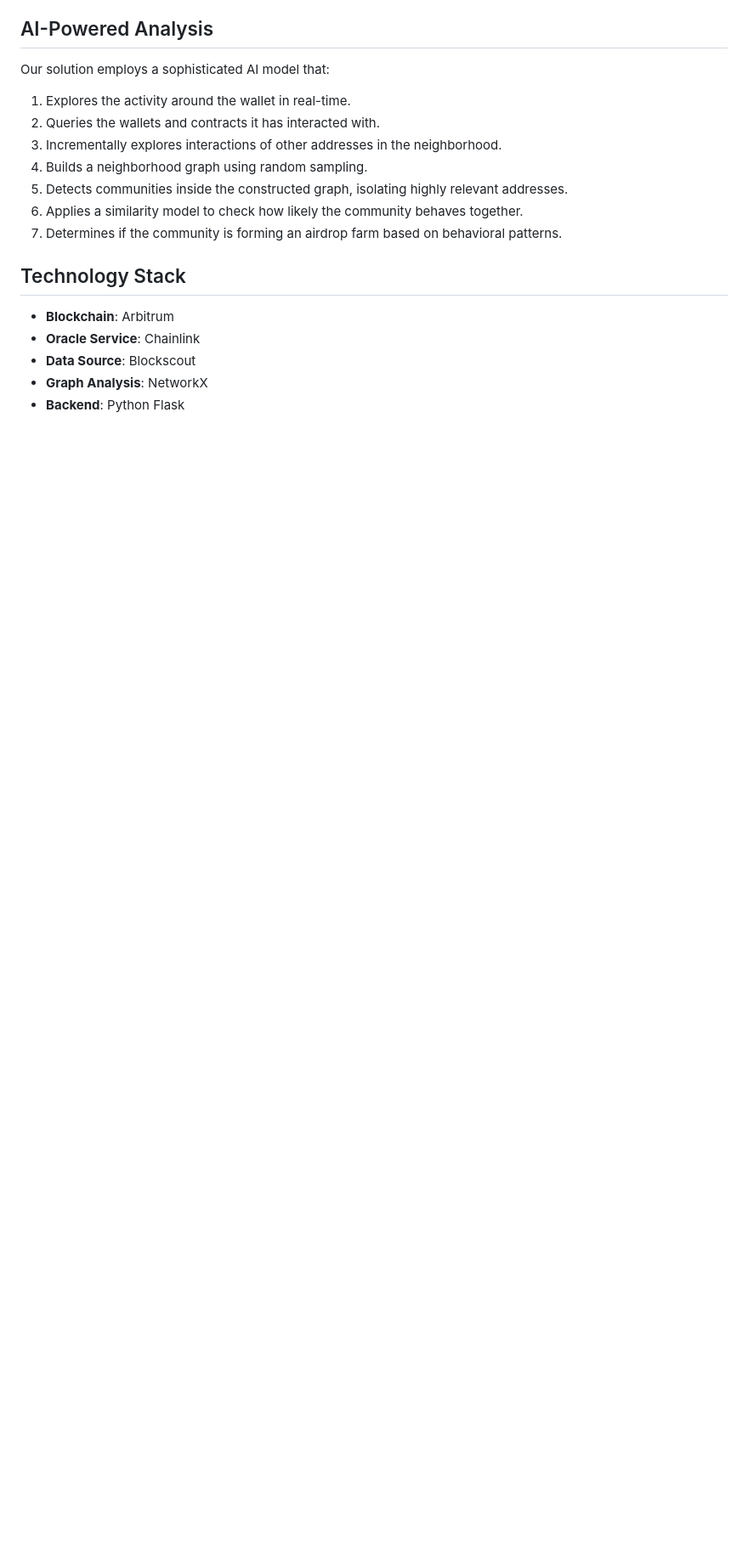
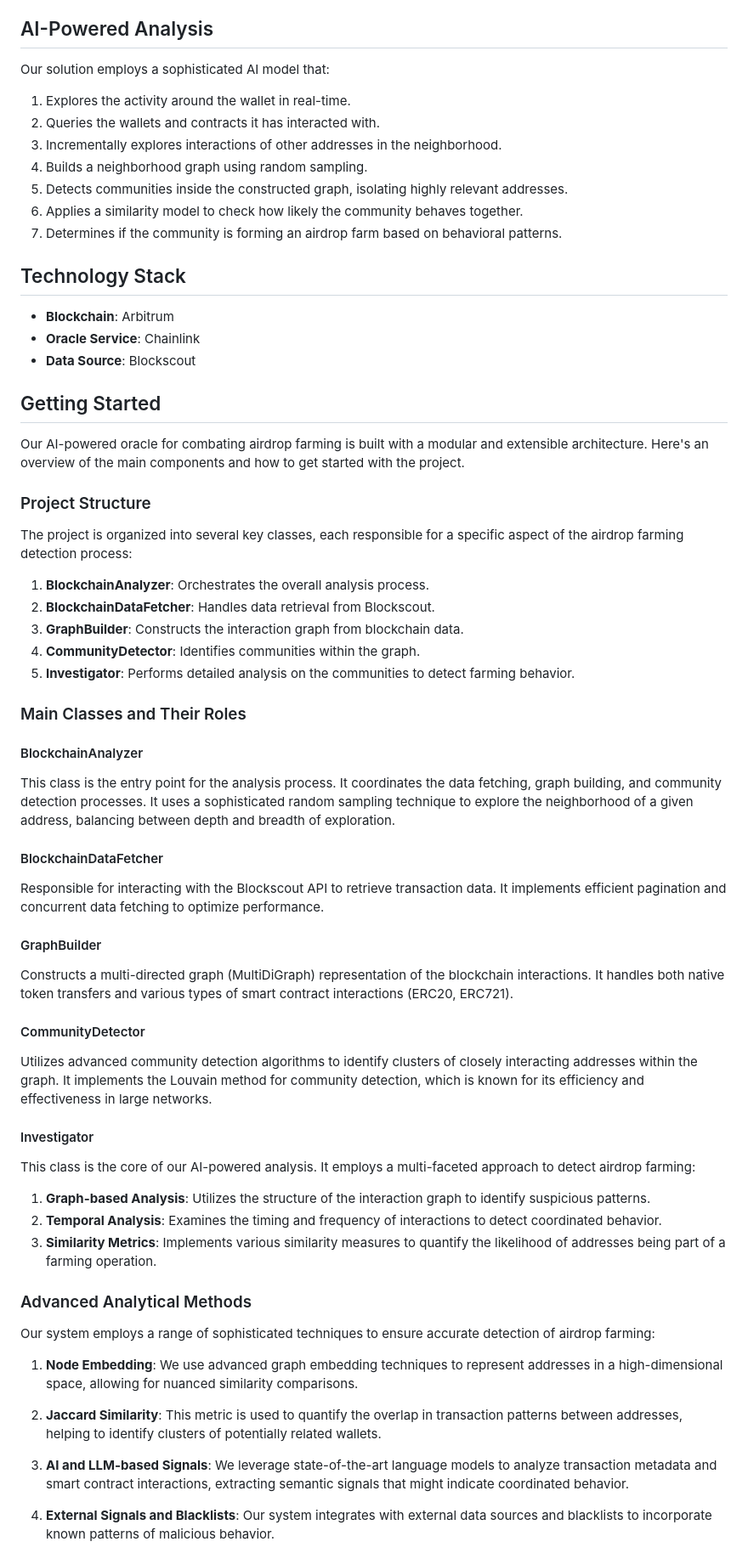
Before and after one commit to EthGlobal2024Airacle/airacle, a Markdown page: README.md, the part around the change printed below. Shown: that part at 85% size. Rendered like a GitHub page; blank space fills up the shorter version.

Commit message:
Elaborate on how the process is done

```diff
--- a/README.md
+++ b/README.md
@@ -40,5 +45,69 @@ Our solution employs a sophisticated AI model that:
 - **Blockchain**: Arbitrum
 - **Oracle Service**: Chainlink
 - **Data Source**: Blockscout
-- **Graph Analysis**: NetworkX
-- **Backend**: Python Flask
+
+## Getting Started
+
+Our AI-powered oracle for combating airdrop farming is built with a modular and extensible architecture. Here's an
+overview of the main components and how to get started with the project.
+
+### Project Structure
+
+The project is organized into several key classes, each responsible for a specific aspect of the airdrop farming
+detection process:
+
+1. **BlockchainAnalyzer**: Orchestrates the overall analysis process.
+2. **BlockchainDataFetcher**: Handles data retrieval from Blockscout.
+3. **GraphBuilder**: Constructs the interaction graph from blockchain data.
+4. **CommunityDetector**: Identifies communities within the graph.
+5. **Investigator**: Performs detailed analysis on the communities to detect farming behavior.
+
+### Main Classes and Their Roles
+
+#### BlockchainAnalyzer
+
+This class is the entry point for the analysis process. It coordinates the data fetching, graph building, and community
+detection processes. It uses a sophisticated random sampling technique to explore the neighborhood of a given address,
+balancing between depth and breadth of exploration.
+
+#### BlockchainDataFetcher
+
+Responsible for interacting with the Blockscout API to retrieve transaction data. It implements efficient pagination and
+concurrent data fetching to optimize performance.
+
+#### GraphBuilder
+
+Constructs a multi-directed graph (MultiDiGraph) representation of the blockchain interactions. It handles both native
+token transfers and various types of smart contract interactions (ERC20, ERC721).
+
+#### CommunityDetector
+
+Utilizes advanced community detection algorithms to identify clusters of closely interacting addresses within the graph.
+It implements the Louvain method for community detection, which is known for its efficiency and effectiveness in large
+networks.
+
+#### Investigator
+
+This class is the core of our AI-powered analysis. It employs a multi-faceted approach to detect airdrop farming:
+
+1. **Graph-based Analysis**: Utilizes the structure of the interaction graph to identify suspicious patterns.
+2. **Temporal Analysis**: Examines the timing and frequency of interactions to detect coordinated behavior.
+3. **Similarity Metrics**: Implements various similarity measures to quantify the likelihood of addresses being part of
+   a farming operation.
+
+### Advanced Analytical Methods
+
+Our system employs a range of sophisticated techniques to ensure accurate detection of airdrop farming:
+
+1. **Node Embedding**: We use advanced graph embedding techniques to represent addresses in a high-dimensional space,
+   allowing for nuanced similarity comparisons.
+
+2. **Jaccard Similarity**: This metric is used to quantify the overlap in transaction patterns between addresses,
+   helping to identify clusters of potentially related wallets.
+
+3. **AI and LLM-based Signals**: We leverage state-of-the-art language models to analyze transaction metadata and smart
+   contract interactions, extracting semantic signals that might indicate coordinated behavior.
+
+4. **External Signals and Blacklists**: Our system integrates with external data sources and blacklists to incorporate
+   known patterns of malicious behavior.
+
```
Also changed, not shown: other parts of README.md (+57 -15 lines).
